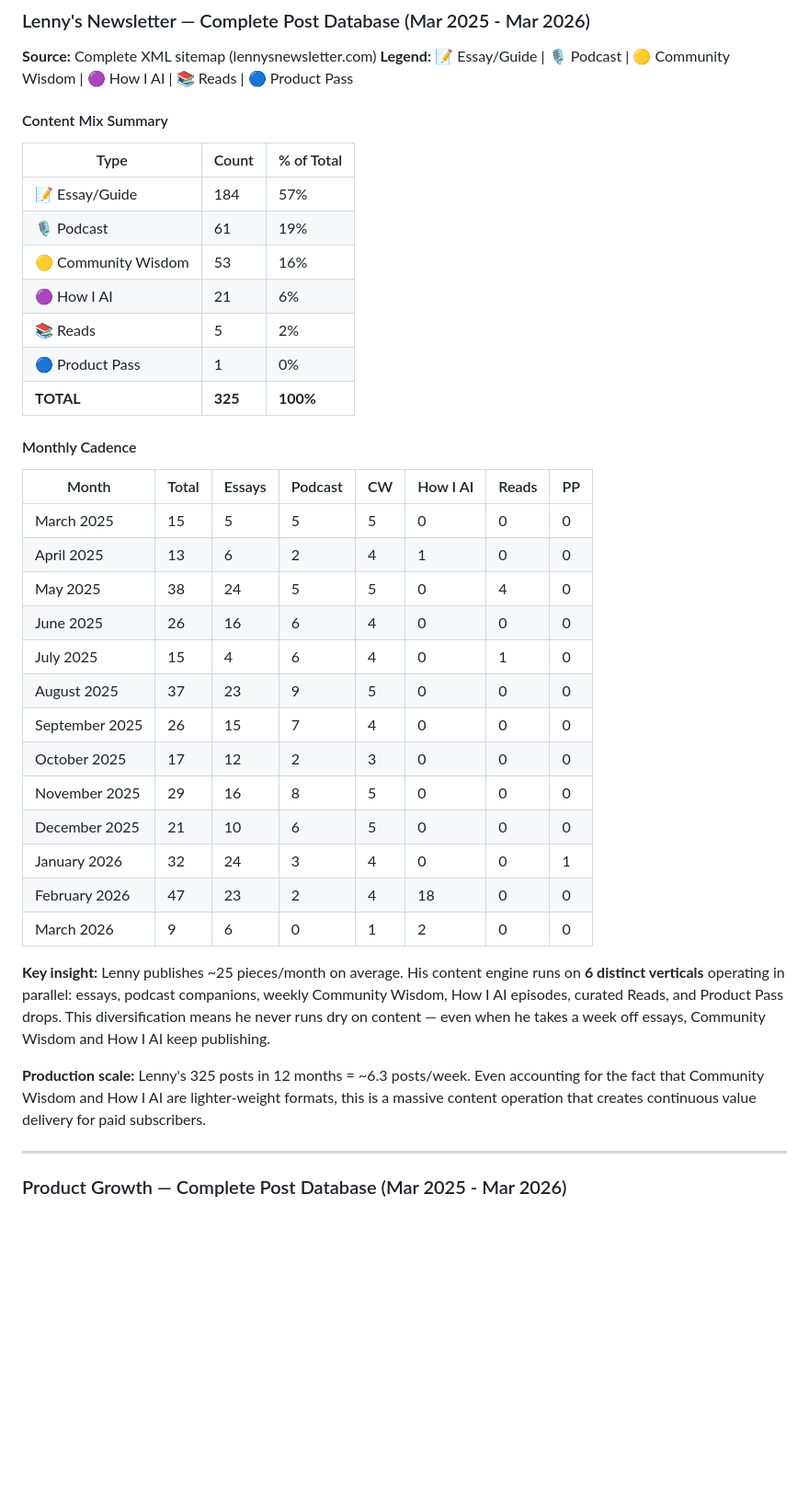
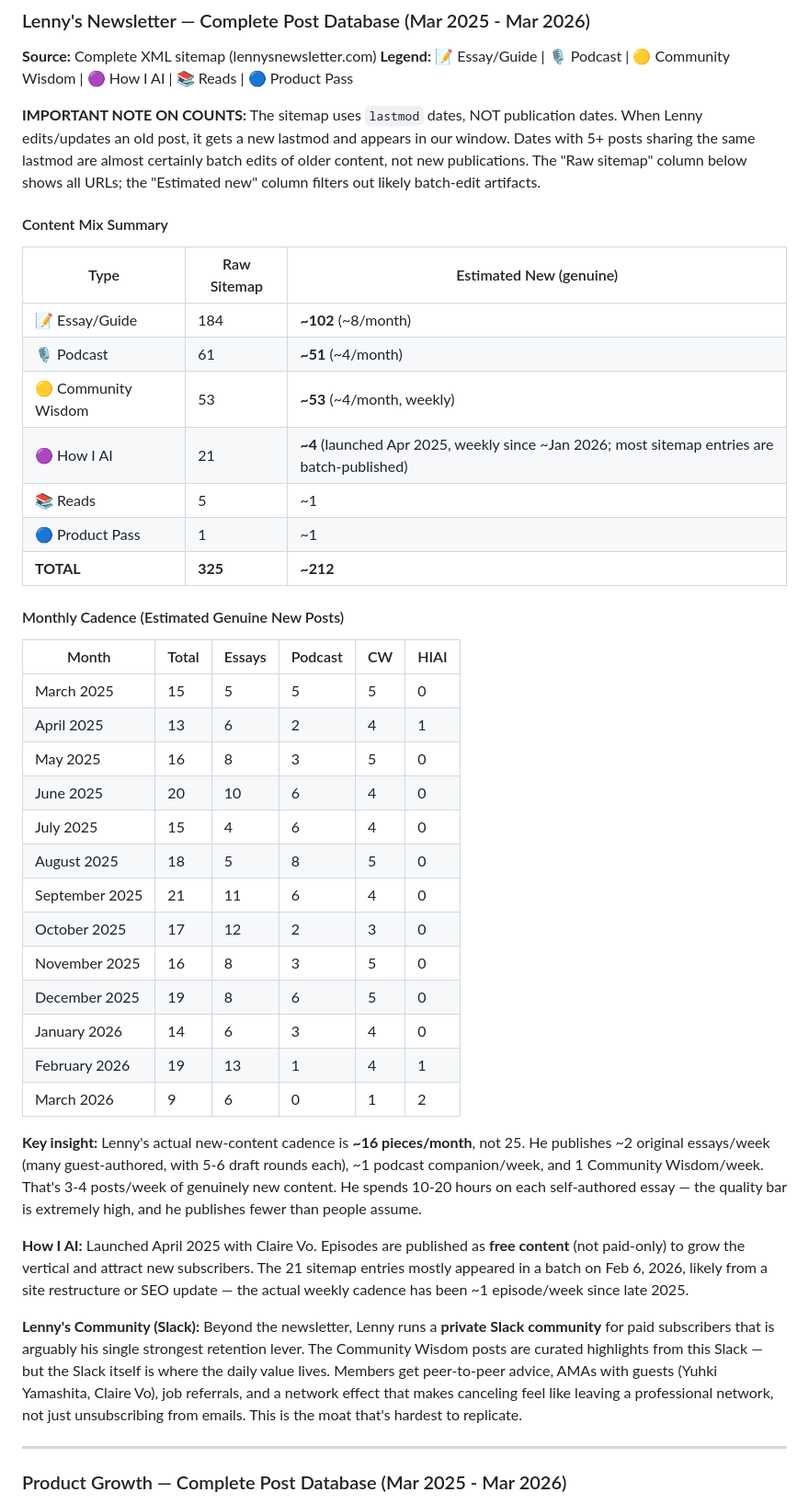
Before and after one commit to productgrowthppp-ship-it/firstproj, a Markdown page: lenny-strategy-analysis.md, the part around one of its changes. Shown at 92% size. Drawn GitHub-style; blank space fills up the shorter version.

Commit message:
Correct analysis: batch-edit artifacts, How I AI free, add Slack community moat
Key corrections based on user feedback:
- lastmod != publish date: 325 raw sitemap URLs included ~113 batch-edited
  old posts. Genuine new Lenny posts: ~212 (not 325)
- Lenny essays ~8/month, PG essays ~9/month — PG actually matches on volume
- How I AI is FREE content (growth vertical), not paid-only
- Added Lenny's private Slack community as arguably his #1 retention moat
- Reframed gap: not about content quantity but ecosystem lock-in
  (Slack network + Community Wisdom ritual + Product Pass + How I AI)

https://claude.ai/code/session_01M7QwkxfFLzjJL6Zcw1dpRZ

```diff
--- a/lenny-strategy-analysis.md
+++ b/lenny-strategy-analysis.md
@@ -132,39 +132,43 @@ If you acquire 400 new paid subs/month at $15/mo:
 **Source:** Complete XML sitemap (lennysnewsletter.com)
 **Legend:** 📝 Essay/Guide | 🎙️ Podcast | 🟡 Community Wisdom | 🟣 How I AI | 📚 Reads | 🔵 Product Pass
 
+**IMPORTANT NOTE ON COUNTS:** The sitemap uses `lastmod` dates, NOT publication dates. When Lenny edits/updates an old post, it gets a new lastmod and appears in our window. Dates with 5+ posts sharing the same lastmod are almost certainly batch edits of older content, not new publications. The "Raw sitemap" column below shows all URLs; the "Estimated new" column filters out likely batch-edit artifacts.
+
 #### Content Mix Summary
 
-| Type | Count | % of Total |
-|------|-------|-----------|
-| 📝 Essay/Guide | 184 | 57% |
-| 🎙️ Podcast | 61 | 19% |
-| 🟡 Community Wisdom | 53 | 16% |
-| 🟣 How I AI | 21 | 6% |
-| 📚 Reads | 5 | 2% |
-| 🔵 Product Pass | 1 | 0% |
-| **TOTAL** | **325** | **100%** |
+| Type | Raw Sitemap | Estimated New (genuine) |
+|------|------------|------------------------|
+| 📝 Essay/Guide | 184 | **~102** (~8/month) |
+| 🎙️ Podcast | 61 | **~51** (~4/month) |
+| 🟡 Community Wisdom | 53 | **~53** (~4/month, weekly) |
+| 🟣 How I AI | 21 | **~4** (launched Apr 2025, weekly since ~Jan 2026; most sitemap entries are batch-published) |
+| 📚 Reads | 5 | ~1 |
+| 🔵 Product Pass | 1 | ~1 |
+| **TOTAL** | **325** | **~212** |
 
-#### Monthly Cadence
+#### Monthly Cadence (Estimated Genuine New Posts)
 
-| Month | Total | Essays | Podcast | CW | How I AI | Reads | PP |
-|-------|-------|--------|---------|-----|----------|-------|-----|
-| March 2025 | 15 | 5 | 5 | 5 | 0 | 0 | 0 |
-| April 2025 | 13 | 6 | 2 | 4 | 1 | 0 | 0 |
-| May 2025 | 38 | 24 | 5 | 5 | 0 | 4 | 0 |
-| June 2025 | 26 | 16 | 6 | 4 | 0 | 0 | 0 |
-| July 2025 | 15 | 4 | 6 | 4 | 0 | 1 | 0 |
-| August 2025 | 37 | 23 | 9 | 5 | 0 | 0 | 0 |
-| September 2025 | 26 | 15 | 7 | 4 | 0 | 0 | 0 |
-| October 2025 | 17 | 12 | 2 | 3 | 0 | 0 | 0 |
-| November 2025 | 29 | 16 | 8 | 5 | 0 | 0 | 0 |
-| December 2025 | 21 | 10 | 6 | 5 | 0 | 0 | 0 |
-| January 2026 | 32 | 24 | 3 | 4 | 0 | 0 | 1 |
-| February 2026 | 47 | 23 | 2 | 4 | 18 | 0 | 0 |
-| March 2026 | 9 | 6 | 0 | 1 | 2 | 0 | 0 |
+| Month | Total | Essays | Podcast | CW | HIAI |
+|-------|-------|--------|---------|-----|------|
+| March 2025 | 15 | 5 | 5 | 5 | 0 |
+| April 2025 | 13 | 6 | 2 | 4 | 1 |
+| May 2025 | 16 | 8 | 3 | 5 | 0 |
+| June 2025 | 20 | 10 | 6 | 4 | 0 |
+| July 2025 | 15 | 4 | 6 | 4 | 0 |
+| August 2025 | 18 | 5 | 8 | 5 | 0 |
+| September 2025 | 21 | 11 | 6 | 4 | 0 |
+| October 2025 | 17 | 12 | 2 | 3 | 0 |
+| November 2025 | 16 | 8 | 3 | 5 | 0 |
+| December 2025 | 19 | 8 | 6 | 5 | 0 |
+| January 2026 | 14 | 6 | 3 | 4 | 0 |
+| February 2026 | 19 | 13 | 1 | 4 | 1 |
+| March 2026 | 9 | 6 | 0 | 1 | 2 |
 
-**Key insight:** Lenny publishes ~25 pieces/month on average. His content engine runs on **6 distinct verticals** operating in parallel: essays, podcast companions, weekly Community Wisdom, How I AI episodes, curated Reads, and Product Pass drops. This diversification means he never runs dry on content — even when he takes a week off essays, Community Wisdom and How I AI keep publishing.
+**Key insight:** Lenny's actual new-content cadence is **~16 pieces/month**, not 25. He publishes ~2 original essays/week (many guest-authored, with 5-6 draft rounds each), ~1 podcast companion/week, and 1 Community Wisdom/week. That's 3-4 posts/week of genuinely new content. He spends 10-20 hours on each self-authored essay — the quality bar is extremely high, and he publishes fewer than people assume.
 
-**Production scale:** Lenny's 325 posts in 12 months = ~6.3 posts/week. Even accounting for the fact that Community Wisdom and How I AI are lighter-weight formats, this is a massive content operation that creates continuous value delivery for paid subscribers.
+**How I AI:** Launched April 2025 with Claire Vo. Episodes are published as **free content** (not paid-only) to grow the vertical and attract new subscribers. The 21 sitemap entries mostly appeared in a batch on Feb 6, 2026, likely from a site restructure or SEO update — the actual weekly cadence has been ~1 episode/week since late 2025.
+
+**Lenny's Community (Slack):** Beyond the newsletter, Lenny runs a **private Slack community** for paid subscribers that is arguably his single strongest retention lever. The Community Wisdom posts are curated highlights from this Slack — but the Slack itself is where the daily value lives. Members get peer-to-peer advice, AMAs with guests (Yuhki Yamashita, Claire Vo), job referrals, and a network effect that makes canceling feel like leaving a professional network, not just unsubscribing from emails. This is the moat that's hardest to replicate.
 
 ---
 
```
Also changed, not shown: other parts of lenny-strategy-analysis.md (+24 -12 lines).
